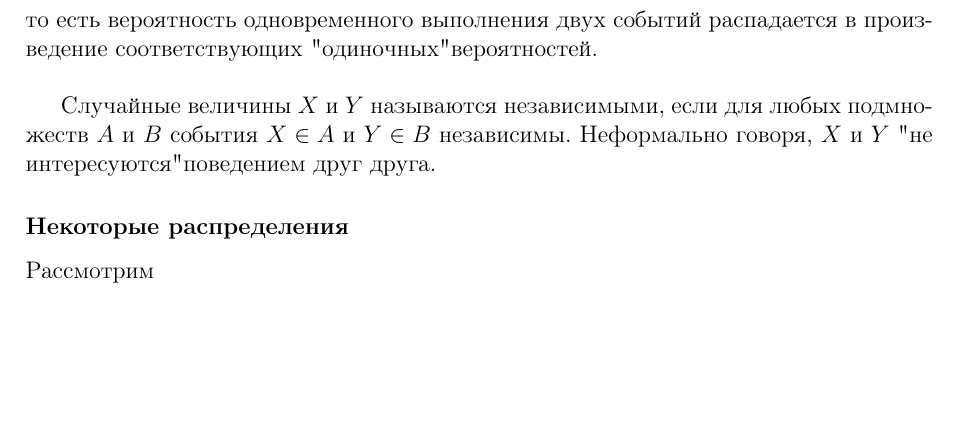
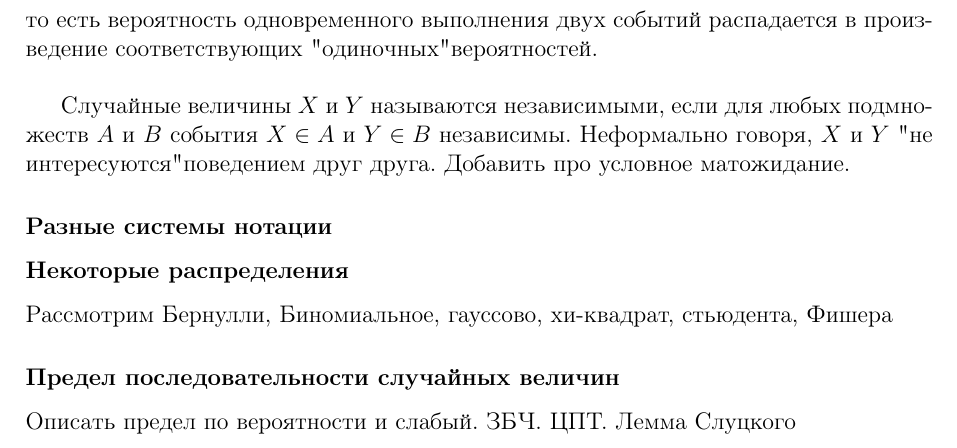
Before and after one commit to denkorzh/a-b-test, a LaTeX book (book/book.tex): part of page 3 of 3, cut so that both start at the same text, the shorter picture padded with empty space. Compiled offline with pdfLaTeX.

Commit message:
Update book.tex
Обновлен план рассказа

```diff
--- a/book/book.tex
+++ b/book/book.tex
@@ -45,7 +45,10 @@ $$ \Pr \left( X \in A, \, Y \in B \right) = \Pr \left( X \in A \right) \cdot \Pr
 то есть вероятность одновременного выполнения двух событий распадается в произведение соответствующих "одиночных" вероятностей.\\
 
 Случайные величины $X$ и $Y$ называются независимыми, если для любых подмножеств $A$ и $B$ события $X \in A$ и $Y \in B$ независимы. Неформально говоря, $X$ и $Y$ "не интересуются" поведением друг друга.
+Добавить про условное матожидание.
+\subsubsection{Разные системы нотации}
 \subsubsection{Некоторые распределения}
-Рассмотрим
-
+Рассмотрим Бернулли, Биномиальное, гауссово, хи-квадрат, стьюдента, Фишера
+\subsubsection{Предел последовательности случайных величин}
+Описать предел по вероятности и слабый. ЗБЧ. ЦПТ. Лемма Слуцкого
 \end{document}
```
